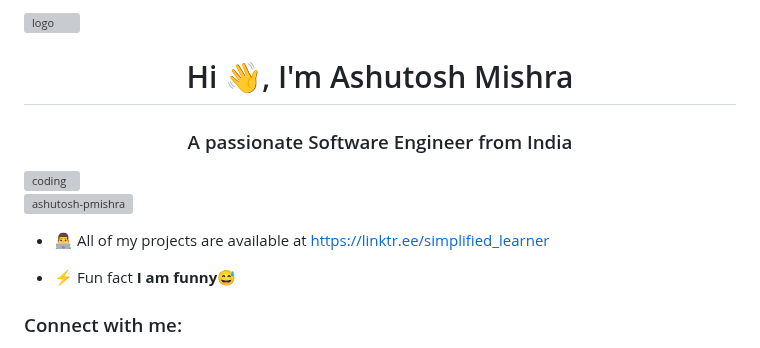
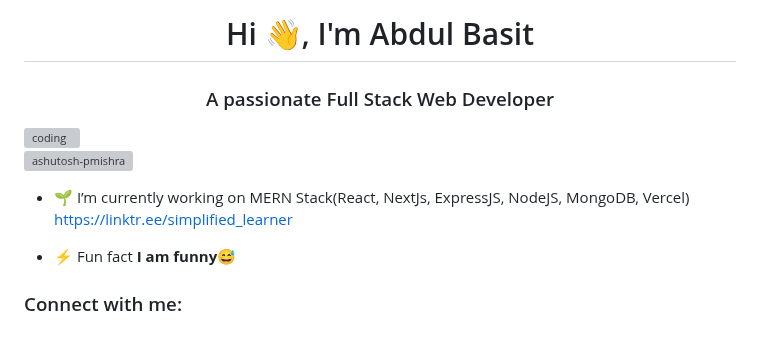
Before and after one commit to abdulbasit-10/abdulbasit-10, a Markdown page: README.md, the part around the change. Drawn GitHub-style; grey boxes are pictures that could not be loaded.

Commit message:
Update Image

```diff
--- a/README.md
+++ b/README.md
@@ -1,12 +1,11 @@
-![logo](https://github.com/Ashutosh-PMishra/Ashutosh-PMishra/blob/main/Github%20Banner.png)
-<h1 align="center">Hi 👋, I'm Ashutosh Mishra</h1>
-<h3 align="center">A passionate Software Engineer from India</h3>
+<h1 align="center">Hi 👋, I'm Abdul Basit</h1>
+<h3 align="center">A passionate Full Stack Web Developer</h3>
 
 <img align="right" alt="coding" width="400" src="https://user-images.githubusercontent.com/55389276/140866485-8fb1c876-9a8f-4d6a-98dc-08c4981eaf70.gif">
 
 <p align="left"> <img src="https://komarev.com/ghpvc/?username=ashutosh-pmishra&label=Profile%20views&color=0e75b6&style=flat" alt="ashutosh-pmishra" /> </p>
 
-- 👨‍💻 All of my projects are available at [https://linktr.ee/simplified_learner](https://linktr.ee/simplified_learner)
+- 🌱 I’m currently working on MERN Stack(React, NextJs, ExpressJS, NodeJS, MongoDB, Vercel) [https://linktr.ee/simplified_learner](https://linktr.ee/simplified_learner)
 
 - ⚡ Fun fact **I am funny😅**
 
```
